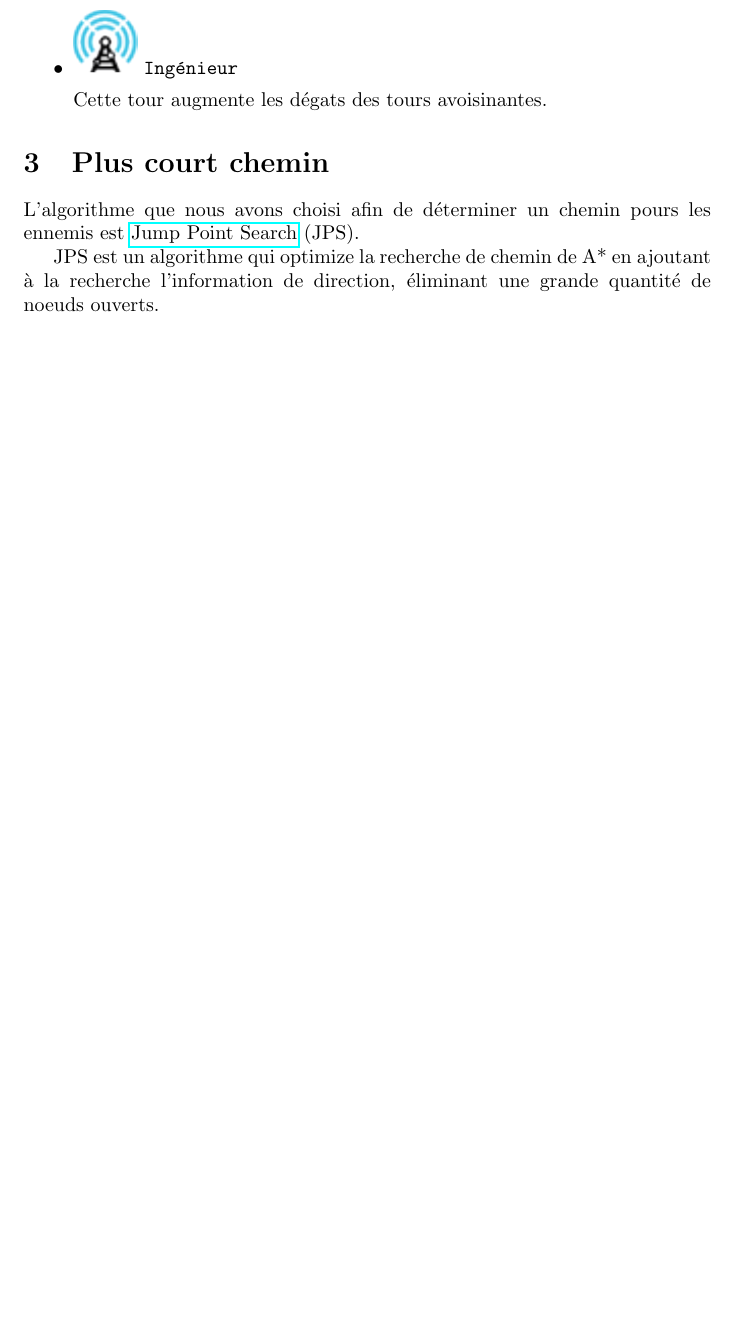
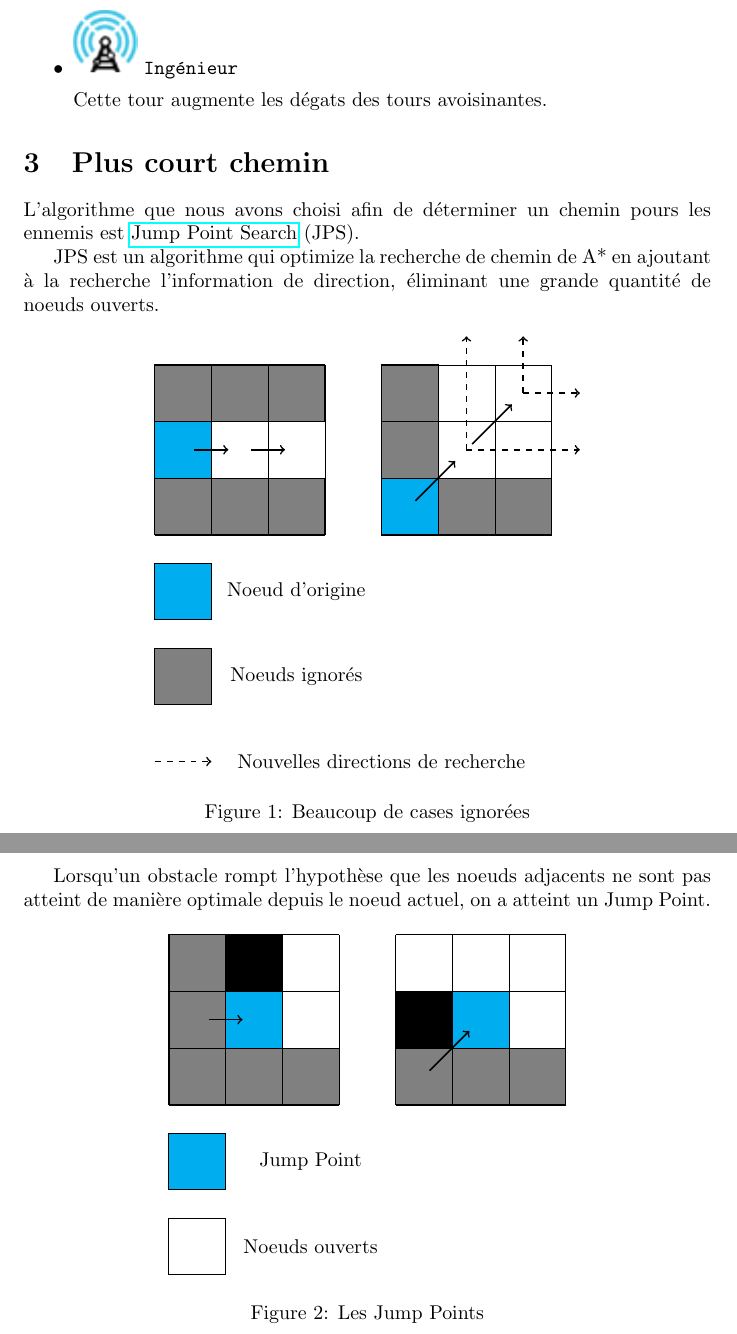
Before and after one commit to bunny-defense/bunny_defense, a LaTeX document (slides_2/rapport.tex): part of page 3 of 3 before the commit and two parts of pages 3 and 4 of 4 after it, the two joined at a grey line, cut so that both start at the same text, the shorter picture padded with empty space. Compiled offline with pdfLaTeX.

Commit message:
[rapport] Made fancy images to illustrate JPS

```diff
--- a/slides_2/rapport.tex
+++ b/slides_2/rapport.tex
@@ -101,4 +101,64 @@ JPS est un algorithme qui optimize la recherche de chemin de A* en ajoutant
 \`a la recherche  l'information de direction, \'eliminant une grande quantit\'e
 de noeuds ouverts.
 
+\begin{figure}[h]
+    \centering
+    \begin{tikzpicture}
+        \draw[fill=cyan] (0,1) rectangle (1,2);
+        \draw[fill=gray] (0,0) rectangle (3,1);
+        \draw[fill=gray] (0,2) rectangle (3,3);
+        \draw[step=1cm,very thin] (0,0) grid (3,3);
+        \draw[thick,->] (1.7,1.5) -- (2.3,1.5);
+        \draw[thick,->] (0.7,1.5) -- (1.3,1.5);
+
+        \draw[fill=cyan] (4,0) rectangle (5,1);
+        \draw[fill=gray] (4,1) rectangle (5,3);
+        \draw[fill=gray] (5,0) rectangle (7,1);
+        \draw[step=1cm,very thin] (4,0) grid (7,3);
+        \draw[thick,->] (4.6,0.6) -- (5.3,1.3);
+        \draw[thick,->] (5.6,1.6) -- (6.3,2.3);
+        \draw[thick,dashed,->] (5.5,1.5) -- (5.5,3.5);
+        \draw[thick,dashed,->] (5.5,1.5) -- (7.5,1.5);
+        \draw[thick,dashed,->] (6.5,2.5) -- (6.5,3.5);
+        \draw[thick,dashed,->] (6.5,2.5) -- (7.5,2.5);
+
+        \draw[black,fill=cyan] (0,-0.5) rectangle (1,-1.5);
+        \node at (2.5,-1) {Noeud d'origine};
+        \draw[black,fill=gray] (0,-2) rectangle (1,-3);
+        \node at (2.5,-2.5) {Noeuds ignor\'es};
+        \draw[dashed,thick,->] (0,-4) -- (1,-4);
+        \node at (4,-4) {Nouvelles directions de recherche};
+    \end{tikzpicture}
+    \caption{Beaucoup de cases ignor\'ees}
+\end{figure}
+
+\newpage
+Lorsqu'un obstacle rompt l'hypoth\`ese que les noeuds adjacents ne sont pas
+atteint de mani\`ere optimale depuis le noeud actuel, on a atteint un Jump
+Point.
+
+\begin{figure}[h]
+    \centering
+    \begin{tikzpicture}
+        \draw[fill=cyan] (1,1) rectangle (2,2);
+        \draw[fill=gray] (0,0) rectangle (1,3);
+        \draw[fill=gray] (1,0) rectangle (3,1);
+        \draw[fill=black] (1,2) rectangle (2,3);
+        \draw[step=1cm,very thin] (0,0) grid (3,3);
+        \draw[thick,->] (0.7,1.5) -- (1.3,1.5);
+
+        \draw[fill=cyan] (5,1) rectangle (6,2);
+        \draw[fill=black] (4,1) rectangle (5,2);
+        \draw[fill=gray] (4,0) rectangle (7,1);
+        \draw[step=1cm,very thin] (4,0) grid (7,3);
+        \draw[thick,->] (4.6,0.6) -- (5.3,1.3);
+
+        \draw[black,fill=cyan] (0,-0.5) rectangle (1,-1.5);
+        \node at (2.5,-1) {Jump Point};
+        \draw[black] (0,-2) rectangle (1,-3);
+        \node at (2.5,-2.5) {Noeuds ouverts};
+    \end{tikzpicture}
+    \caption{Les Jump Points}
+\end{figure}
+
 \end{document}
```
